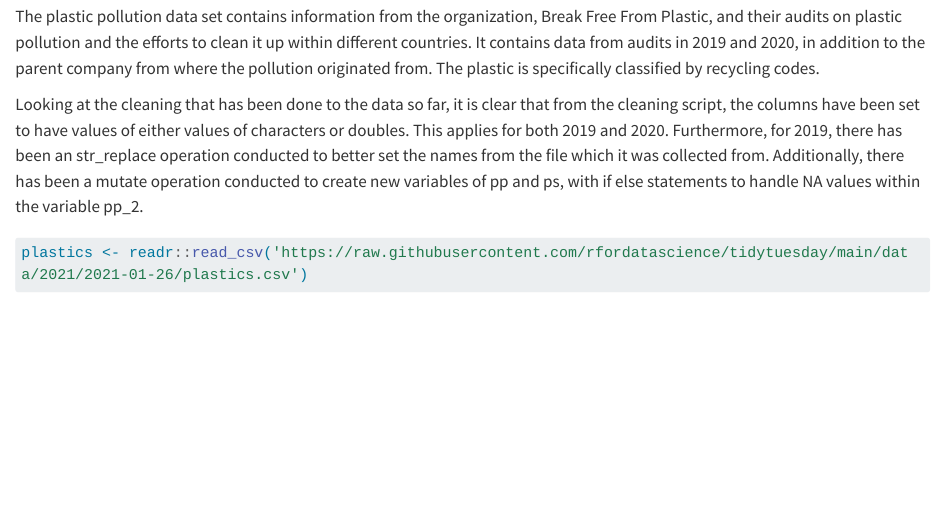
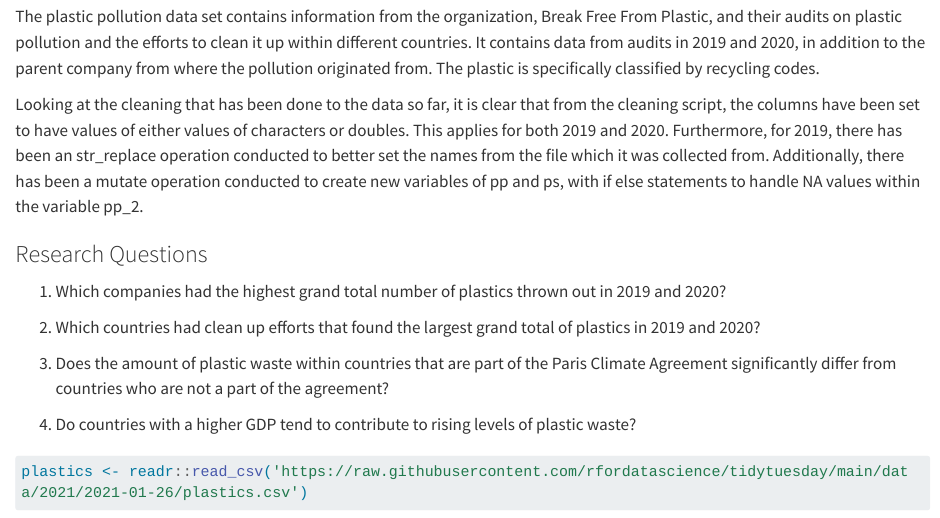
Before and after one commit to VenkiteswaranSid/plastic-waste-project, a Quarto document (draft-report.qmd): the page in a window 1100 px wide, from 130 px down. Rendered offline with R 4.5, knitr and Pandoc in place of Quarto, with nearby package versions; some code elsewhere in the file could not run offline; long lines of code are wrapped.

Commit message:
Added research questions

````diff
--- a/draft-report.qmd
+++ b/draft-report.qmd
@@ -10,6 +10,16 @@ The plastic pollution data set contains information from the organization, Break
 
 Looking at the cleaning that has been done to the data so far, it is clear that from the cleaning script, the columns have been set to have values of either values of characters or doubles. This applies for both 2019 and 2020. Furthermore, for 2019, there has been an str_replace operation conducted to better set the names from the file which it was collected from. Additionally, there has been a mutate operation conducted to create new variables of pp and ps, with if else statements to handle NA values within the variable pp_2.
 
+### Research Questions
+
+1.  Which companies had the highest grand total number of plastics thrown out in 2019 and 2020?
+
+2.  Which countries had clean up efforts that found the largest grand total of plastics in 2019 and 2020?
+
+3.  Does the amount of plastic waste within countries that are part of the Paris Climate Agreement significantly differ from countries who are not a part of the agreement?
+
+4.  Do countries with a higher GDP tend to contribute to rising levels of plastic waste?
+
 ```{r}
 plastics <- readr::read_csv('https://raw.githubusercontent.com/rfordatascience/tidytuesday/main/data/2021/2021-01-26/plastics.csv')
 ```
````
